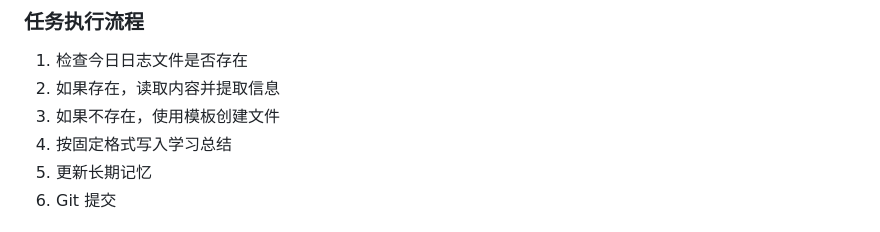
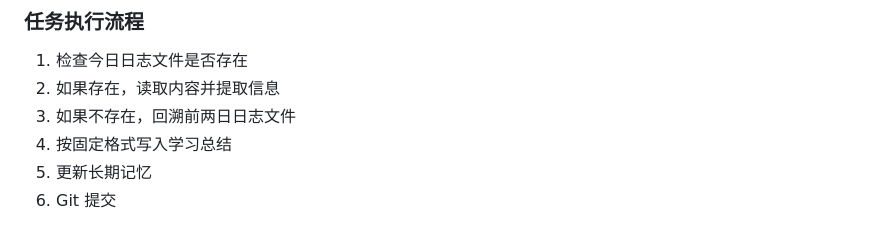
Before and after one commit to adslyw/AI-Memory, a Markdown page: MEMORY.md, the part around the change. Drawn GitHub-style.

```diff
--- a/MEMORY.md
+++ b/MEMORY.md
@@ -89,7 +89,7 @@ registry=http://registry.npmjs.org/
 ### 任务执行流程
 1. 检查今日日志文件是否存在
 2. 如果存在，读取内容并提取信息
-3. 如果不存在，使用模板创建文件
+3. 如果不存在，回溯前两日日志文件
 4. 按固定格式写入学习总结
 5. 更新长期记忆
 6. Git 提交
```
Also changed, not shown: learnings/2026-03-06.md (added, +90 -0 lines).
